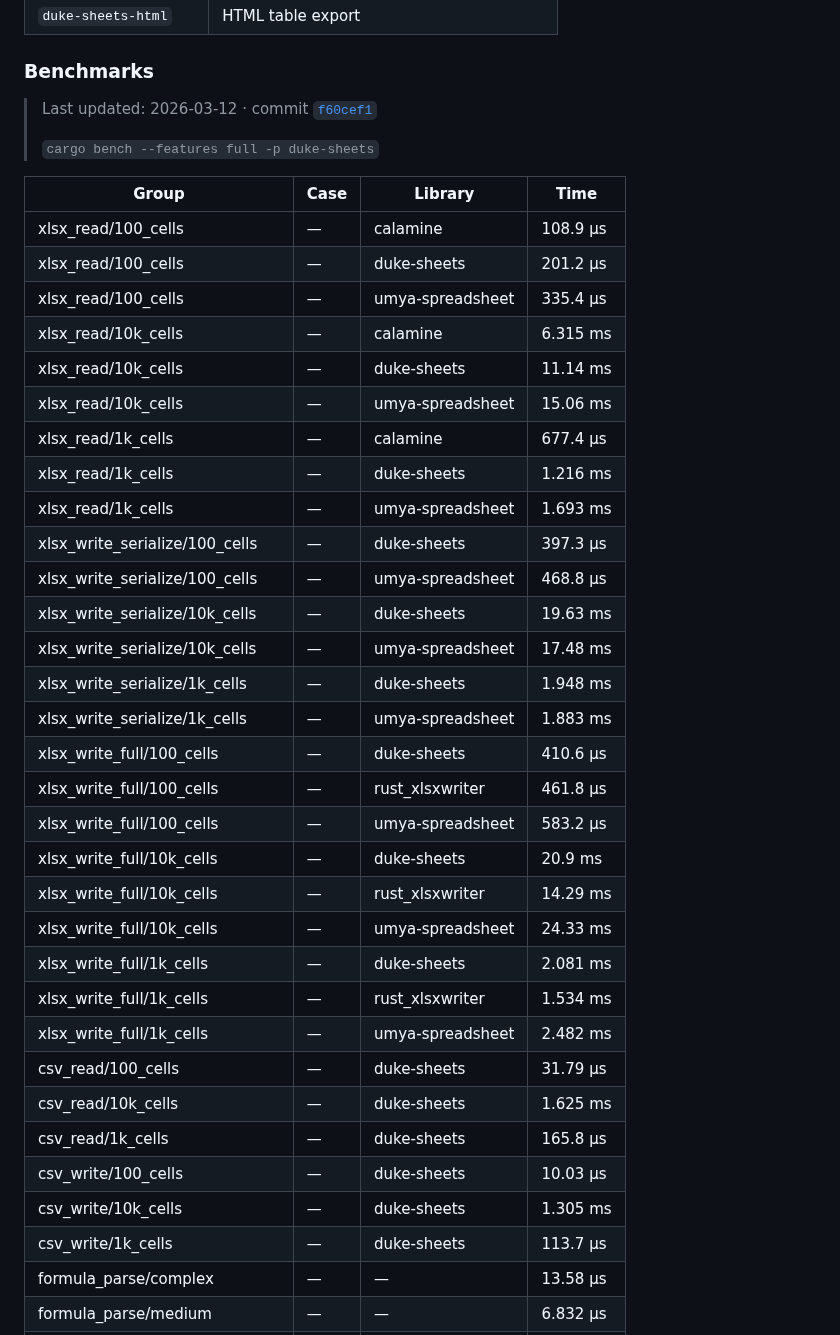
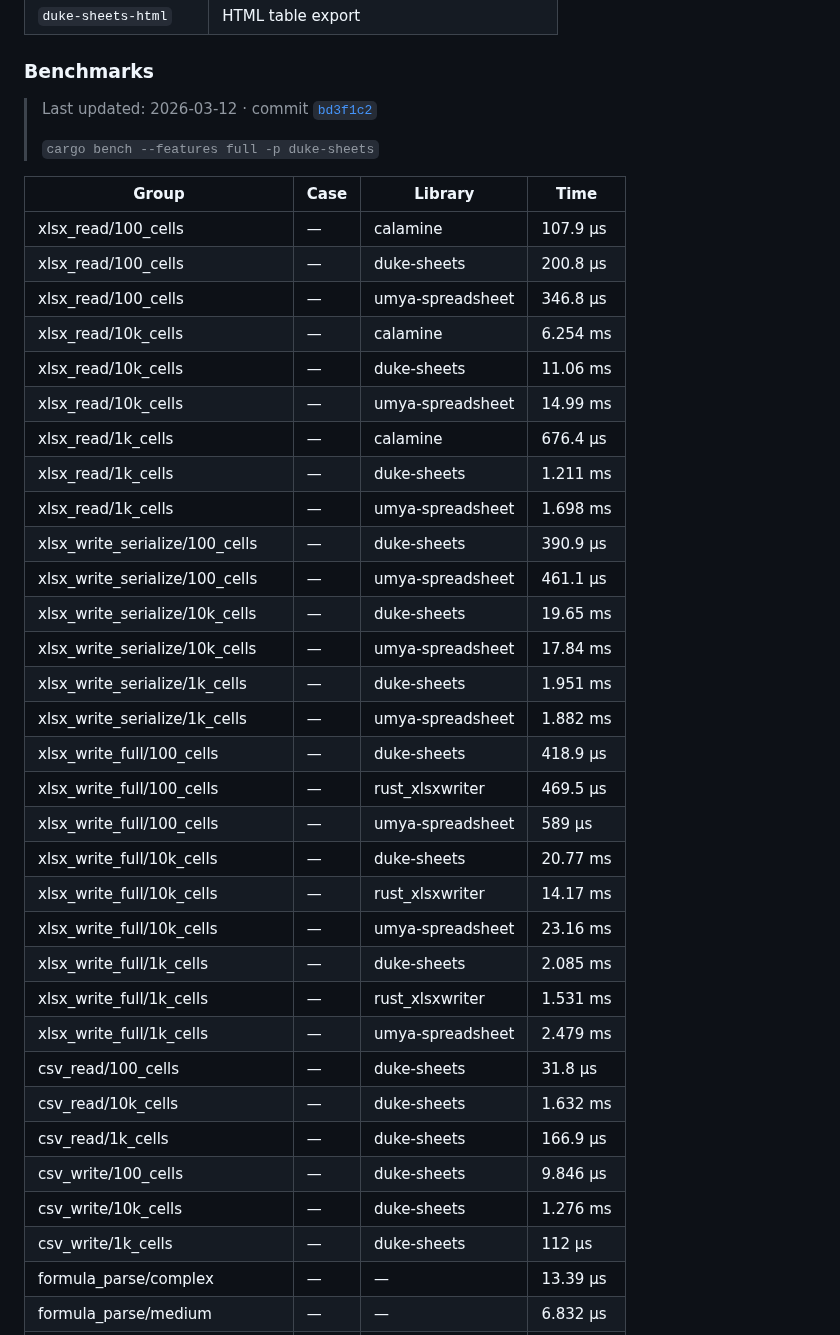
Before and after one commit to guseggert/duke-sheets, a Markdown page: README.md, the part around one of its changes. GitHub-like rendering.

Commit message:
Update benchmark results [skip ci]

```diff
--- a/README.md
+++ b/README.md
@@ -190,41 +190,41 @@ fn main() -> Result<()> {
 <!-- BENCHMARKS:START -->
 ### Benchmarks
 
-> Last updated: 2026-03-12 &middot; commit [`f60cef1`](../../commit/f60cef1)
+> Last updated: 2026-03-12 &middot; commit [`bd3f1c2`](../../commit/bd3f1c2)
 >
 > `cargo bench --features full -p duke-sheets`
 
 | Group | Case | Library | Time |
 |-------|------|---------|------|
-| xlsx_read/100_cells | — | calamine | 108.9 µs |
-| xlsx_read/100_cells | — | duke-sheets | 201.2 µs |
-| xlsx_read/100_cells | — | umya-spreadsheet | 335.4 µs |
-| xlsx_read/10k_cells | — | calamine | 6.315 ms |
-| xlsx_read/10k_cells | — | duke-sheets | 11.14 ms |
-| xlsx_read/10k_cells | — | umya-spreadsheet | 15.06 ms |
-| xlsx_read/1k_cells | — | calamine | 677.4 µs |
-| xlsx_read/1k_cells | — | duke-sheets | 1.216 ms |
-| xlsx_read/1k_cells | — | umya-spreadsheet | 1.693 ms |
-| xlsx_write_serialize/100_cells | — | duke-sheets | 397.3 µs |
-| xlsx_write_serialize/100_cells | — | umya-spreadsheet | 468.8 µs |
-| xlsx_write_serialize/10k_cells | — | duke-sheets | 19.63 ms |
-| xlsx_write_serialize/10k_cells | — | umya-spreadsheet | 17.48 ms |
-| xlsx_write_serialize/1k_cells | — | duke-sheets | 1.948 ms |
-| xlsx_write_serialize/1k_cells | — | umya-spreadsheet | 1.883 ms |
-| xlsx_write_full/100_cells | — | duke-sheets | 410.6 µs |
-| xlsx_write_full/100_cells | — | rust_xlsxwriter | 461.8 µs |
-| xlsx_write_full/100_cells | — | umya-spreadsheet | 583.2 µs |
-| xlsx_write_full/10k_cells | — | duke-sheets | 20.9 ms |
-| xlsx_write_full/10k_cells | — | rust_xlsxwriter | 14.29 ms |
-| xlsx_write_full/10k_cells | — | umya-spreadsheet | 24.33 ms |
-| xlsx_write_full/1k_cells | — | duke-sheets | 2.081 ms |
-| xlsx_write_full/1k_cells | — | rust_xlsxwriter | 1.534 ms |
-| xlsx_write_full/1k_cells | — | umya-spreadsheet | 2.482 ms |
-| csv_read/100_cells | — | duke-sheets | 31.79 µs |
-| csv_read/10k_cells | — | duke-sheets | 1.625 ms |
-| csv_read/1k_cells | — | duke-sheets | 165.8 µs |
-| csv_write/100_cells | — | duke-sheets | 10.03 µs |
-| csv_write/10k_cells | — | duke-sheets | 1.305 ms |
-| csv_write/1k_cells | — | duke-sheets | 113.7 µs |
-| formula_parse/complex | — | — | 13.58 µs |
+| xlsx_read/100_cells | — | calamine | 107.9 µs |
+| xlsx_read/100_cells | — | duke-sheets | 200.8 µs |
+| xlsx_read/100_cells | — | umya-spreadsheet | 346.8 µs |
+| xlsx_read/10k_cells | — | calamine | 6.254 ms |
+| xlsx_read/10k_cells | — | duke-sheets | 11.06 ms |
+| xlsx_read/10k_cells | — | umya-spreadsheet | 14.99 ms |
+| xlsx_read/1k_cells | — | calamine | 676.4 µs |
+| xlsx_read/1k_cells | — | duke-sheets | 1.211 ms |
+| xlsx_read/1k_cells | — | umya-spreadsheet | 1.698 ms |
+| xlsx_write_serialize/100_cells | — | duke-sheets | 390.9 µs |
+| xlsx_write_serialize/100_cells | — | umya-spreadsheet | 461.1 µs |
+| xlsx_write_serialize/10k_cells | — | duke-sheets | 19.65 ms |
+| xlsx_write_serialize/10k_cells | — | umya-spreadsheet | 17.84 ms |
+| xlsx_write_serialize/1k_cells | — | duke-sheets | 1.951 ms |
+| xlsx_write_serialize/1k_cells | — | umya-spreadsheet | 1.882 ms |
+| xlsx_write_full/100_cells | — | duke-sheets | 418.9 µs |
+| xlsx_write_full/100_cells | — | rust_xlsxwriter | 469.5 µs |
+| xlsx_write_full/100_cells | — | umya-spreadsheet | 589 µs |
+| xlsx_write_full/10k_cells | — | duke-sheets | 20.77 ms |
+| xlsx_write_full/10k_cells | — | rust_xlsxwriter | 14.17 ms |
+| xlsx_write_full/10k_cells | — | umya-spreadsheet | 23.16 ms |
+| xlsx_write_full/1k_cells | — | duke-sheets | 2.085 ms |
+| xlsx_write_full/1k_cells | — | rust_xlsxwriter | 1.531 ms |
+| xlsx_write_full/1k_cells | — | umya-spreadsheet | 2.479 ms |
+| csv_read/100_cells | — | duke-sheets | 31.8 µs |
+| csv_read/10k_cells | — | duke-sheets | 1.632 ms |
+| csv_read/1k_cells | — | duke-sheets | 166.9 µs |
+| csv_write/100_cells | — | duke-sheets | 9.846 µs |
+| csv_write/10k_cells | — | duke-sheets | 1.276 ms |
+| csv_write/1k_cells | — | duke-sheets | 112 µs |
+| formula_parse/complex | — | — | 13.39 µs |
 | formula_parse/medium | — | — | 6.832 µs |
```
Also changed, not shown: other parts of README.md (+16 -16 lines).
